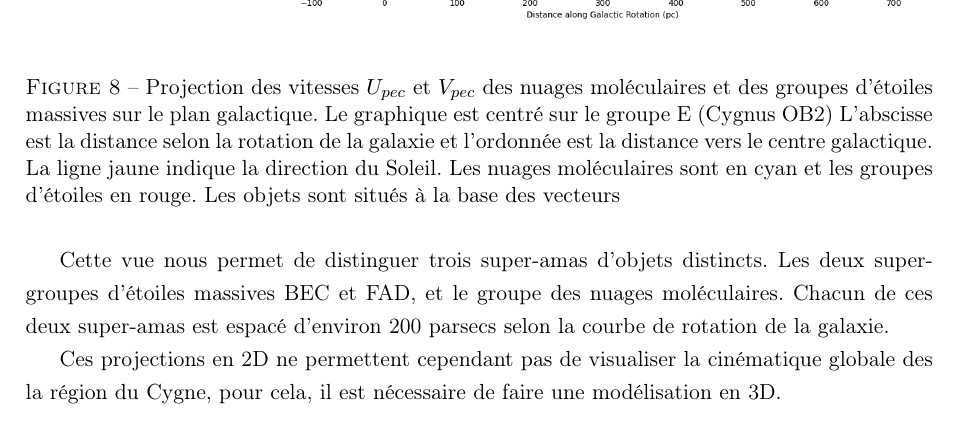
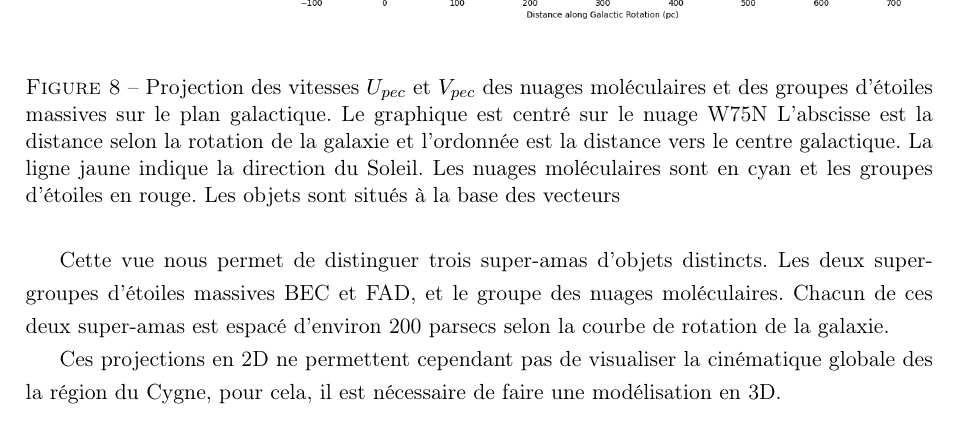
Before and after one commit to KyuriTaima/CygnusDynamics, a LaTeX paper (Rapport/Rapport de stage.tex): part of page 12 of 26, cut so that both start at the same text. Compiled offline with pdfLaTeX.

Commit message:
Overleaf Connect auto-sync [2026-06-13 16:23:47]

```diff
--- a/Rapport/Rapport de stage.tex
+++ b/Rapport/Rapport de stage.tex
@@ -320,7 +320,7 @@
 	\begin{figure}[H]
 		\centering
 		\includegraphics[height=10cm]{Galactic plane view Bobylev 2026 v2.png}
-		\caption{Projection des vitesses $U_{pec}$ et $V_{pec}$ des nuages moléculaires et des groupes d'étoiles massives sur le plan galactique. Le graphique est centré sur le groupe E (Cygnus OB2) L'abscisse est la distance selon la rotation de la galaxie et l'ordonnée est la distance vers le centre galactique. La ligne jaune indique la direction du Soleil. Les nuages moléculaires sont en cyan et les groupes d'étoiles en rouge. Les objets sont situés à la base des vecteurs}
+		\caption{Projection des vitesses $U_{pec}$ et $V_{pec}$ des nuages moléculaires et des groupes d'étoiles massives sur le plan galactique. Le graphique est centré sur le nuage W75N L'abscisse est la distance selon la rotation de la galaxie et l'ordonnée est la distance vers le centre galactique. La ligne jaune indique la direction du Soleil. Les nuages moléculaires sont en cyan et les groupes d'étoiles en rouge. Les objets sont situés à la base des vecteurs}
 		\label{fig:bobylev_U_V_plane}
 	\end{figure}
 	Cette vue nous permet de distinguer trois super-amas d'objets distincts. Les deux super-groupes d'étoiles massives BEC et FAD, et le groupe des nuages moléculaires. Chacun de ces deux super-amas est espacé d'environ 200 parsecs selon la courbe de rotation de la galaxie.
```
